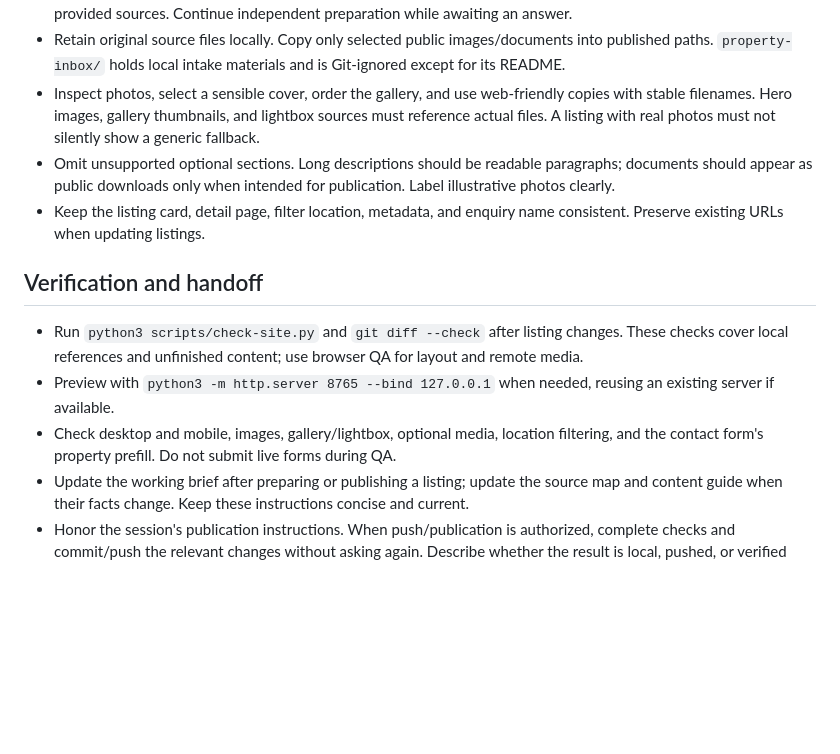
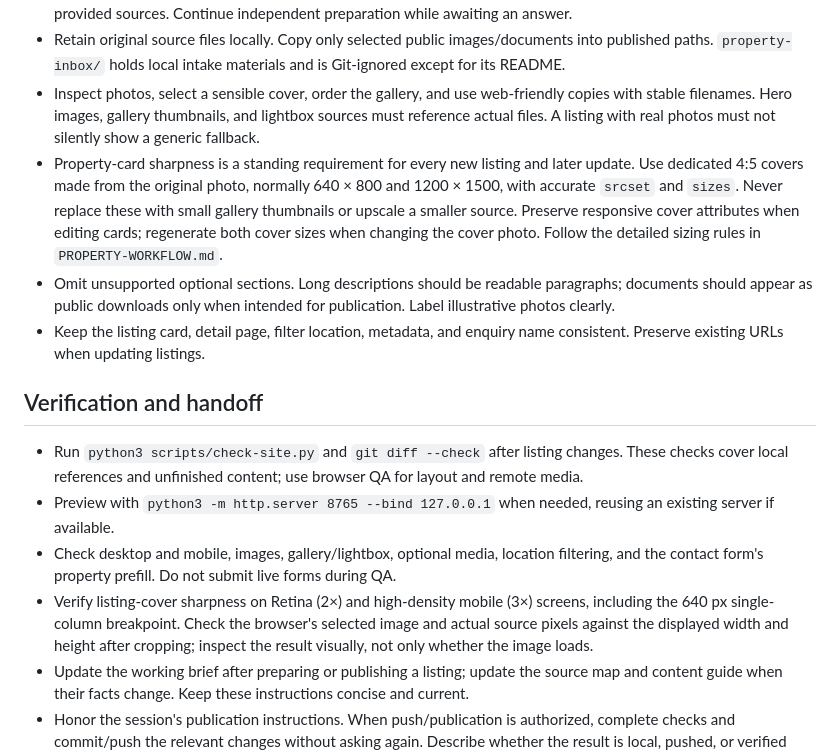
Before and after one commit to forsitmedia/followingsky, a Markdown page: AGENTS.md, the part around the change. Drawn GitHub-style; blank space fills up the shorter version.

Commit message:
Make sharp responsive property covers a standing project rule

```diff
--- a/AGENTS.md
+++ b/AGENTS.md
@@ -24,6 +24,7 @@
 - Ask a short, bundled question only for facts that materially affect the listing and cannot be resolved from the provided sources. Continue independent preparation while awaiting an answer.
 - Retain original source files locally. Copy only selected public images/documents into published paths. `property-inbox/` holds local intake materials and is Git-ignored except for its README.
 - Inspect photos, select a sensible cover, order the gallery, and use web-friendly copies with stable filenames. Hero images, gallery thumbnails, and lightbox sources must reference actual files. A listing with real photos must not silently show a generic fallback.
+- Property-card sharpness is a standing requirement for every new listing and later update. Use dedicated 4:5 covers made from the original photo, normally 640 × 800 and 1200 × 1500, with accurate `srcset` and `sizes`. Never replace these with small gallery thumbnails or upscale a smaller source. Preserve responsive cover attributes when editing cards; regenerate both cover sizes when changing the cover photo. Follow the detailed sizing rules in `PROPERTY-WORKFLOW.md`.
 - Omit unsupported optional sections. Long descriptions should be readable paragraphs; documents should appear as public downloads only when intended for publication. Label illustrative photos clearly.
 - Keep the listing card, detail page, filter location, metadata, and enquiry name consistent. Preserve existing URLs when updating listings.
 
@@ -32,6 +33,7 @@
 - Run `python3 scripts/check-site.py` and `git diff --check` after listing changes. These checks cover local references and unfinished content; use browser QA for layout and remote media.
 - Preview with `python3 -m http.server 8765 --bind 127.0.0.1` when needed, reusing an existing server if available.
 - Check desktop and mobile, images, gallery/lightbox, optional media, location filtering, and the contact form's property prefill. Do not submit live forms during QA.
+- Verify listing-cover sharpness on Retina (2×) and high-density mobile (3×) screens, including the 640 px single-column breakpoint. Check the browser's selected image and actual source pixels against the displayed width and height after cropping; inspect the result visually, not only whether the image loads.
 - Update the working brief after preparing or publishing a listing; update the source map and content guide when their facts change. Keep these instructions concise and current.
 - Honor the session's publication instructions. When push/publication is authorized, complete checks and commit/push the relevant changes without asking again. Describe whether the result is local, pushed, or verified live; a push alone does not verify deployment.
 - Preserve unrelated user changes. Check the staged diff before committing, and never include raw inbox materials.
```
